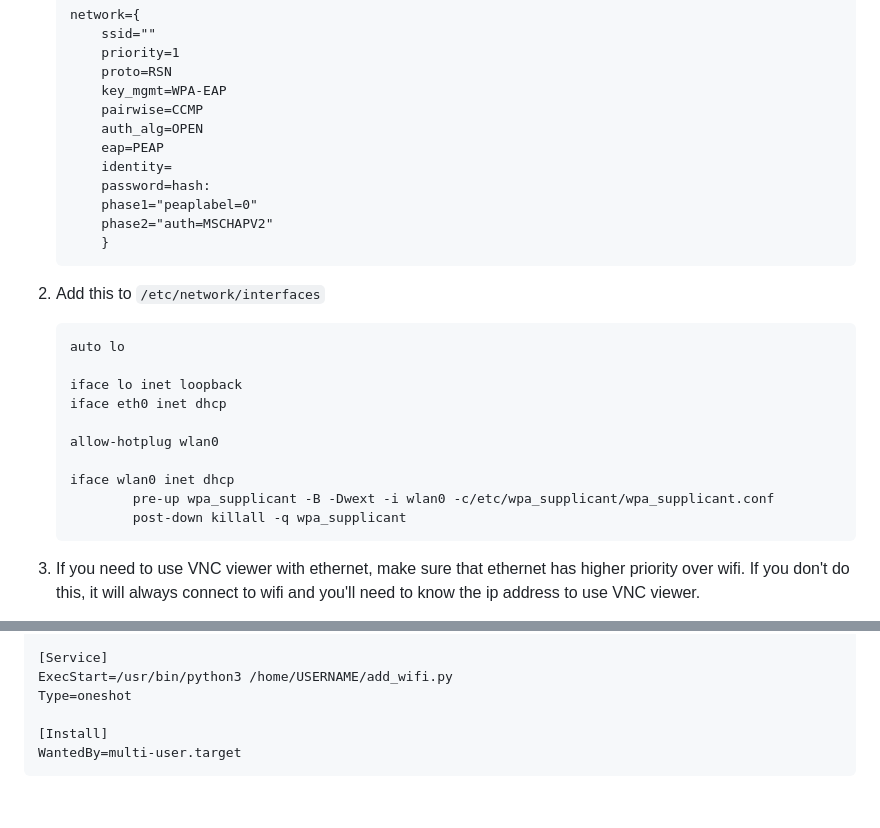
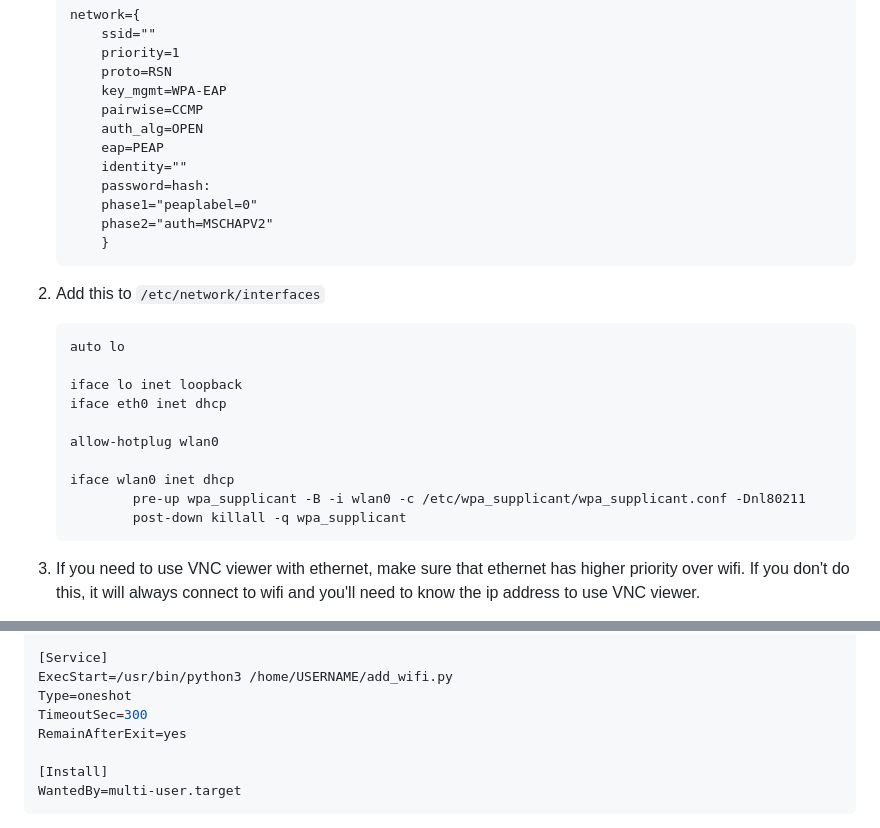
Before and after one commit to IMDC/webmoti-react, a Markdown page: README.md, 2 parts joined by grey strips. Rendered like a GitHub page; blank space fills up the shorter version.

````diff
--- a/README.md
+++ b/README.md
@@ -117,7 +117,7 @@ sudo reboot # for testing
         pairwise=CCMP
         auth_alg=OPEN
         eap=PEAP
-        identity=
+        identity=""
         password=hash:
         phase1="peaplabel=0"
         phase2="auth=MSCHAPV2"
@@ -135,7 +135,7 @@ sudo reboot # for testing
     allow-hotplug wlan0
 
     iface wlan0 inet dhcp
-            pre-up wpa_supplicant -B -Dwext -i wlan0 -c/etc/wpa_supplicant/wpa_supplicant.conf
+            pre-up wpa_supplicant -B -i wlan0 -c /etc/wpa_supplicant/wpa_supplicant.conf -Dnl80211
             post-down killall -q wpa_supplicant
     ```
 
@@ -210,6 +210,8 @@ After=media-USERNAME-Webmoti.mount
 [Service]
 ExecStart=/usr/bin/python3 /home/USERNAME/add_wifi.py
 Type=oneshot
+TimeoutSec=300
+RemainAfterExit=yes
 
 [Install]
 WantedBy=multi-user.target
````
